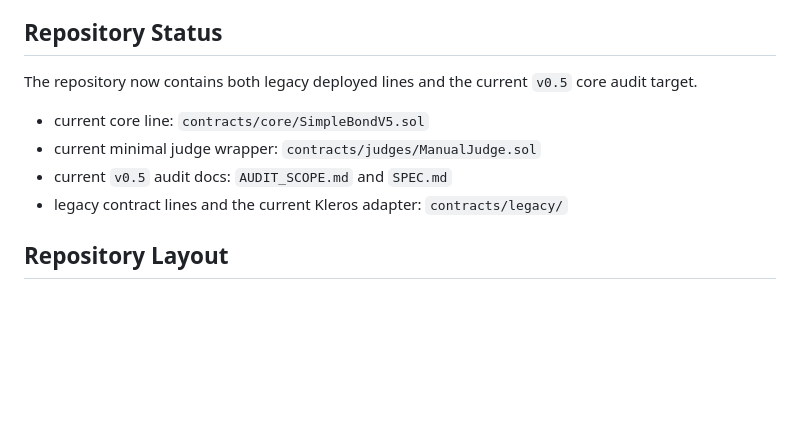
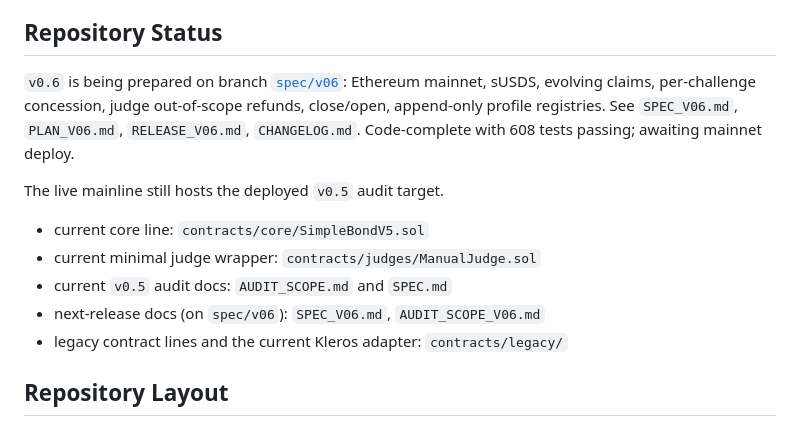
Before and after one commit to futarchy-fi/simple-bond, a Markdown page: README.md, the part around the change. Rendered like a GitHub page; blank space fills up the shorter version.

Commit message:
docs: point README at v0.6 work-in-progress branch
Adds a Repository Status header noting spec/v06 contains the code-complete
v0.6 work targeting Ethereum mainnet with sUSDS. Links the v0.6 spec/plan/
release/changelog docs. Live mainline still hosts v0.5 audit target.

```diff
--- a/README.md
+++ b/README.md
@@ -5,11 +5,14 @@ A truth-machine bond contract. Make a claim, back it with money, and let the wor
 
 ## Repository Status
 
-The repository now contains both legacy deployed lines and the current `v0.5` core audit target.
+`v0.6` is being prepared on branch [`spec/v06`](https://github.com/futarchy-fi/simple-bond/tree/spec/v06): Ethereum mainnet, sUSDS, evolving claims, per-challenge concession, judge out-of-scope refunds, close/open, append-only profile registries. See `SPEC_V06.md`, `PLAN_V06.md`, `RELEASE_V06.md`, `CHANGELOG.md`. Code-complete with 608 tests passing; awaiting mainnet deploy.
+
+The live mainline still hosts the deployed `v0.5` audit target.
 
 - current core line: `contracts/core/SimpleBondV5.sol`
 - current minimal judge wrapper: `contracts/judges/ManualJudge.sol`
 - current `v0.5` audit docs: `AUDIT_SCOPE.md` and `SPEC.md`
+- next-release docs (on `spec/v06`): `SPEC_V06.md`, `AUDIT_SCOPE_V06.md`
 - legacy contract lines and the current Kleros adapter: `contracts/legacy/`
 
 ## Repository Layout
```
